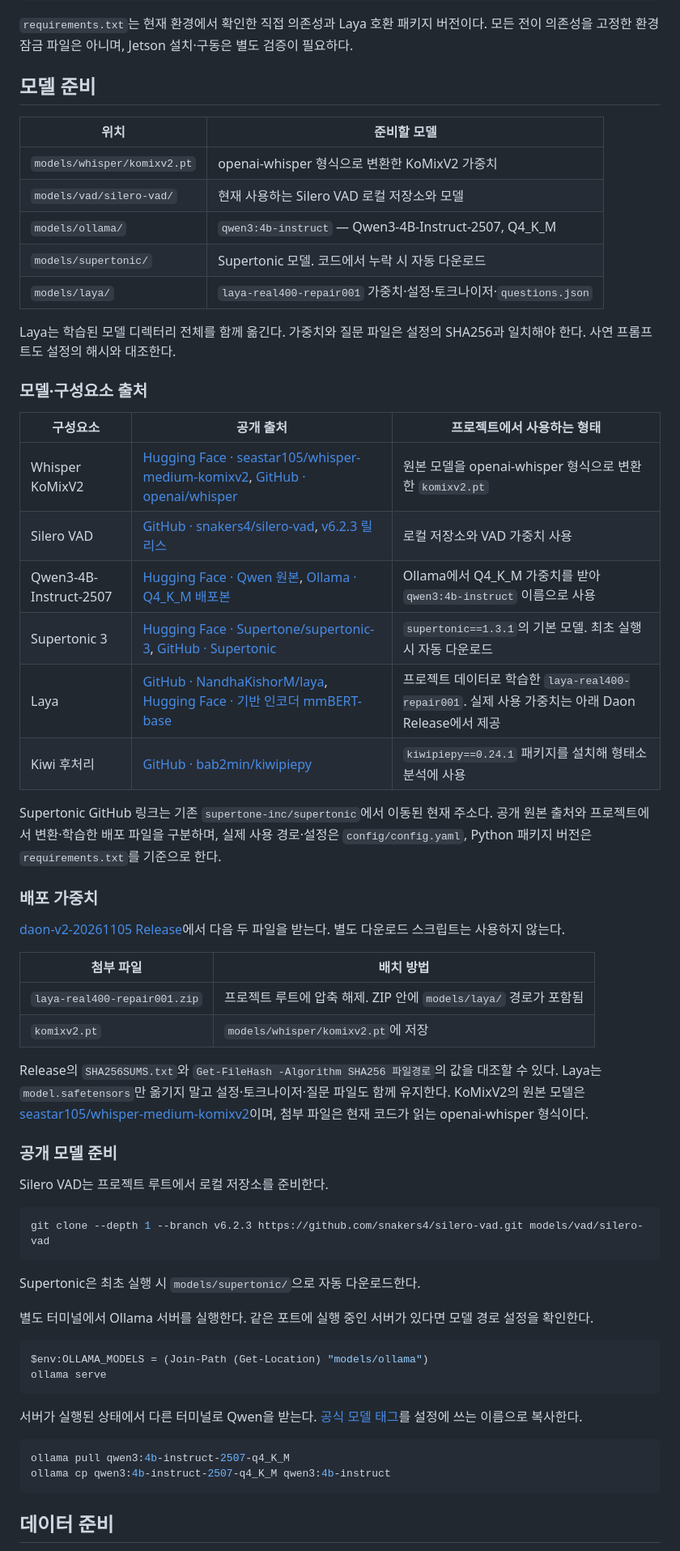
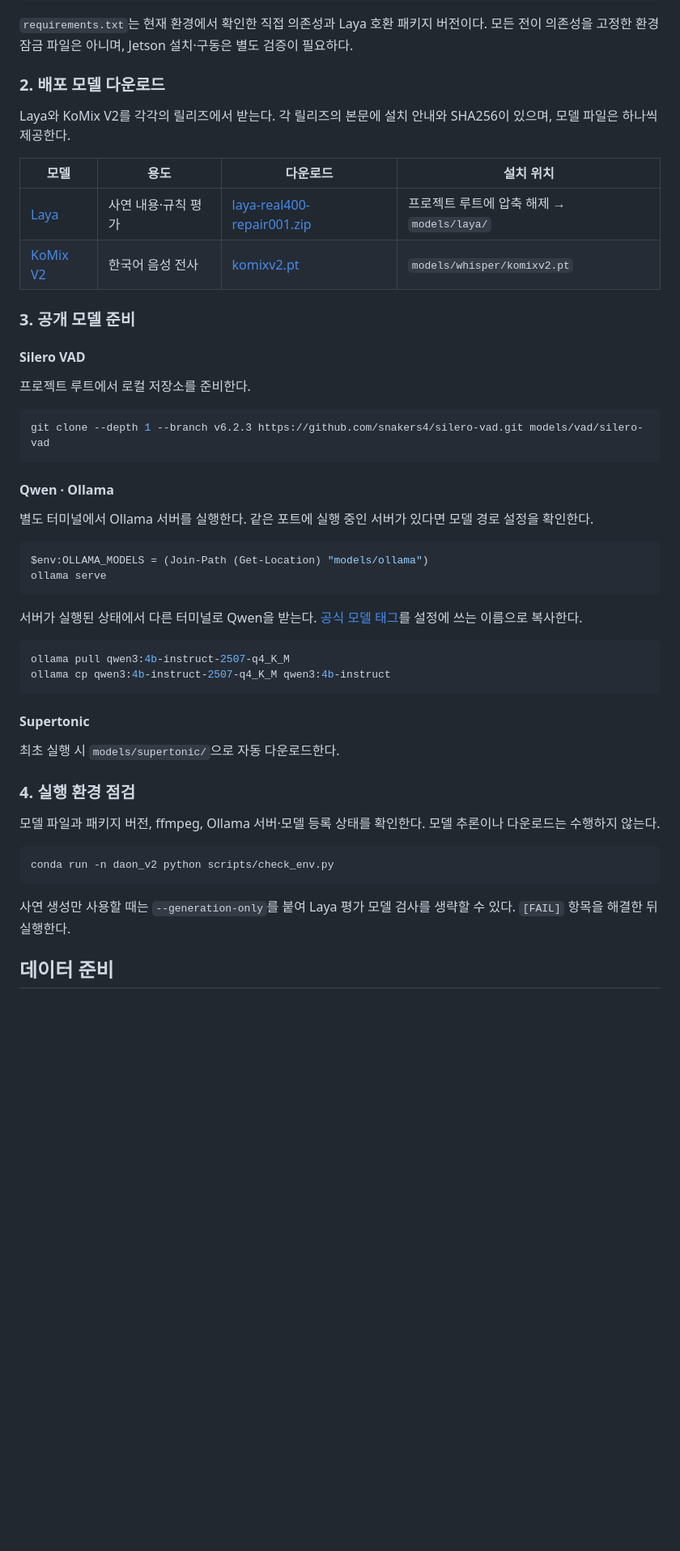
Before and after one commit to PRROVE/Daon, a Markdown page: README.md, the part around one of its changes. Shown at 81% size. Drawn GitHub-style; blank space fills up the shorter version.

````diff
--- a/README.md
+++ b/README.md
@@ -50,51 +84,26 @@ conda run -n daon_v2 pip check
 
 `requirements.txt`는 현재 환경에서 확인한 직접 의존성과 Laya 호환 패키지 버전이다. 모든 전이 의존성을 고정한 환경 잠금 파일은 아니며, Jetson 설치·구동은 별도 검증이 필요하다.
 
-## 모델 준비
+### 2. 배포 모델 다운로드
 
-| 위치 | 준비할 모델 |
-|---|---|
-| `models/whisper/komixv2.pt` | openai-whisper 형식으로 변환한 KoMixV2 가중치 |
-| `models/vad/silero-vad/` | 현재 사용하는 Silero VAD 로컬 저장소와 모델 |
-| `models/ollama/` | `qwen3:4b-instruct` — Qwen3-4B-Instruct-2507, Q4_K_M |
-| `models/supertonic/` | Supertonic 모델. 코드에서 누락 시 자동 다운로드 |
-| `models/laya/` | `laya-real400-repair001` 가중치·설정·토크나이저·`questions.json` |
+Laya와 KoMix V2를 각각의 릴리즈에서 받는다. 각 릴리즈의 본문에 설치 안내와 SHA256이 있으며, 모델 파일은 하나씩 제공한다.
 
-Laya는 학습된 모델 디렉터리 전체를 함께 옮긴다. 가중치와 질문 파일은 설정의 SHA256과 일치해야 한다. 사연 프롬프트도 설정의 해시와 대조한다.
+| 모델 | 용도 | 다운로드 | 설치 위치 |
+|---|---|---|---|
+| [Laya](https://github.com/PRROVE/Daon/releases/tag/daon-v2-20261105) | 사연 내용·규칙 평가 | [laya-real400-repair001.zip](https://github.com/PRROVE/Daon/releases/download/daon-v2-20261105/laya-real400-repair001.zip) | 프로젝트 루트에 압축 해제 → `models/laya/` |
+| [KoMix V2](https://github.com/PRROVE/Daon/releases/tag/komixv2-20261105) | 한국어 음성 전사 | [komixv2.pt](https://github.com/PRROVE/Daon/releases/download/komixv2-20261105/komixv2.pt) | `models/whisper/komixv2.pt` |
 
-### 모델·구성요소 출처
+### 3. 공개 모델 준비
 
-| 구성요소 | 공개 출처 | 프로젝트에서 사용하는 형태 |
-|---|---|---|
-| Whisper KoMixV2 | [Hugging Face · seastar105/whisper-medium-komixv2](https://huggingface.co/seastar105/whisper-medium-komixv2), [GitHub · openai/whisper](https://github.com/openai/whisper) | 원본 모델을 openai-whisper 형식으로 변환한 `komixv2.pt` |
-| Silero VAD | [GitHub · snakers4/silero-vad](https://github.com/snakers4/silero-vad), [v6.2.3 릴리스](https://github.com/snakers4/silero-vad/releases/tag/v6.2.3) | 로컬 저장소와 VAD 가중치 사용 |
-| Qwen3-4B-Instruct-2507 | [Hugging Face · Qwen 원본](https://huggingface.co/Qwen/Qwen3-4B-Instruct-2507), [Ollama · Q4_K_M 배포본](https://ollama.com/library/qwen3:4b-instruct-2507-q4_K_M) | Ollama에서 Q4_K_M 가중치를 받아 `qwen3:4b-instruct` 이름으로 사용 |
-| Supertonic 3 | [Hugging Face · Supertone/supertonic-3](https://huggingface.co/Supertone/supertonic-3), [GitHub · Supertonic](https://github.com/supertone-oss-archive/supertonic) | `supertonic==1.3.1`의 기본 모델. 최초 실행 시 자동 다운로드 |
-| Laya | [GitHub · NandhaKishorM/laya](https://github.com/NandhaKishorM/laya), [Hugging Face · 기반 인코더 mmBERT-base](https://huggingface.co/jhu-clsp/mmBERT-base) | 프로젝트 데이터로 학습한 `laya-real400-repair001`. 실제 사용 가중치는 아래 Daon Release에서 제공 |
-| Kiwi 후처리 | [GitHub · bab2min/kiwipiepy](https://github.com/bab2min/kiwipiepy) | `kiwipiepy==0.24.1` 패키지를 설치해 형태소 분석에 사용 |
+#### Silero VAD
 
-Supertonic GitHub 링크는 기존 `supertone-inc/supertonic`에서 이동된 현재 주소다. 공개 원본 출처와 프로젝트에서 변환·학습한 배포 파일을 구분하며, 실제 사용 경로·설정은 `config/config.yaml`, Python 패키지 버전은 `requirements.txt`를 기준으로 한다.
-
-### 배포 가중치
-
-[daon-v2-20261105 Release](https://github.com/PRROVE/Daon/releases/tag/daon-v2-20261105)에서 다음 두 파일을 받는다. 별도 다운로드 스크립트는 사용하지 않는다.
-
-| 첨부 파일 | 배치 방법 |
-|---|---|
-| `laya-real400-repair001.zip` | 프로젝트 루트에 압축 해제. ZIP 안에 `models/laya/` 경로가 포함됨 |
-| `komixv2.pt` | `models/whisper/komixv2.pt`에 저장 |
-
-Release의 `SHA256SUMS.txt`와 `Get-FileHash -Algorithm SHA256 파일경로`의 값을 대조할 수 있다. Laya는 `model.safetensors`만 옮기지 말고 설정·토크나이저·질문 파일도 함께 유지한다. KoMixV2의 원본 모델은 [seastar105/whisper-medium-komixv2](https://huggingface.co/seastar105/whisper-medium-komixv2)이며, 첨부 파일은 현재 코드가 읽는 openai-whisper 형식이다.
-
-### 공개 모델 준비
-
-Silero VAD는 프로젝트 루트에서 로컬 저장소를 준비한다.
+프로젝트 루트에서 로컬 저장소를 준비한다.
 
 ```powershell
 git clone --depth 1 --branch v6.2.3 https://github.com/snakers4/silero-vad.git models/vad/silero-vad
 ```
 
-Supertonic은 최초 실행 시 `models/supertonic/`으로 자동 다운로드한다.
+#### Qwen · Ollama
 
 별도 터미널에서 Ollama 서버를 실행한다. 같은 포트에 실행 중인 서버가 있다면 모델 경로 설정을 확인한다.
 
@@ -110,4 +119,18 @@ ollama pull qwen3:4b-instruct-2507-q4_K_M
 ollama cp qwen3:4b-instruct-2507-q4_K_M qwen3:4b-instruct
 ```
 
+#### Supertonic
+
+최초 실행 시 `models/supertonic/`으로 자동 다운로드한다.
+
+### 4. 실행 환경 점검
+
+모델 파일과 패키지 버전, ffmpeg, Ollama 서버·모델 등록 상태를 확인한다. 모델 추론이나 다운로드는 수행하지 않는다.
+
+```powershell
+conda run -n daon_v2 python scripts/check_env.py
+```
+
+사연 생성만 사용할 때는 `--generation-only`를 붙여 Laya 평가 모델 검사를 생략할 수 있다. `[FAIL]` 항목을 해결한 뒤 실행한다.
+
 ## 데이터 준비
````
Also changed, not shown: other parts of README.md (+119 -16 lines), docs/ROADMAP.md (+7 -0 lines), docs/평가지표.md (+2 -2 lines), examples/README.md (added, +20 -0 lines), docs/Daon_demo.gif (added), docs/Daon_evaluation_28.png (added), 9 other files.
